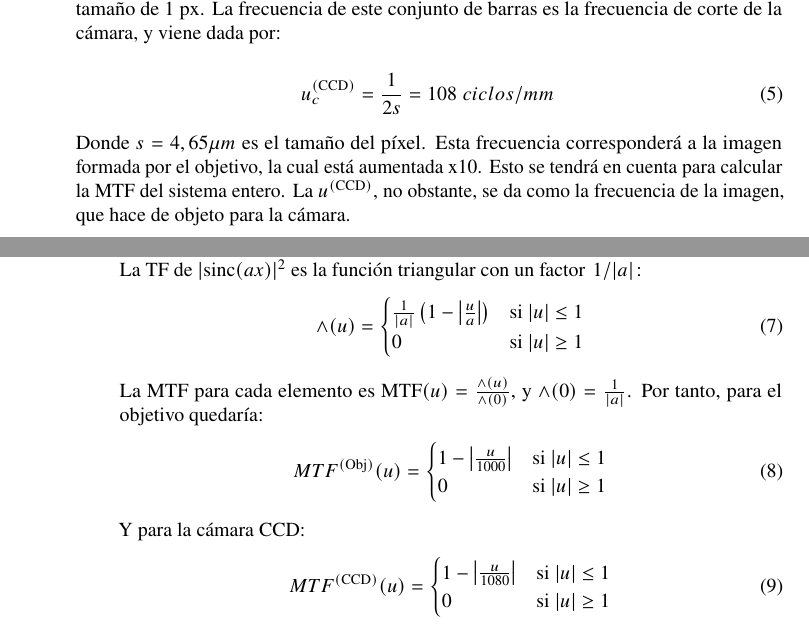
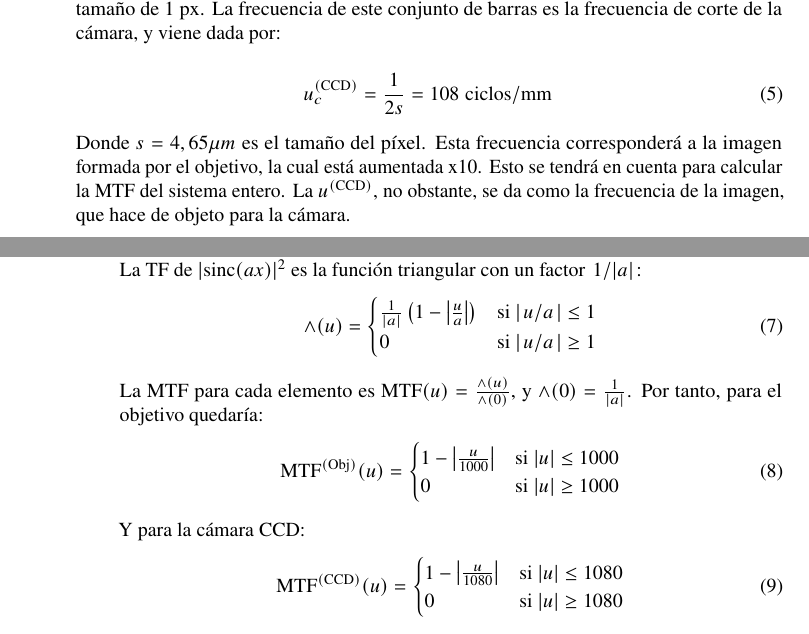
Before and after one commit to alexrecuenco/lab-notes-POyDSI, a LaTeX document (report1.tex): two parts of pages 7 and 8 of 12, joined at a grey line, cut so that both start at the same text. Compiled offline with pdfLaTeX.

Commit message:
Minor fixes to equations

```diff
--- a/report1.tex
+++ b/report1.tex
@@ -243,7 +243,7 @@ Por lo tanto, la función $H_{i}(u)$ se puede obtener con el esquema descrito en
 	      La resolución de la cámara CCD está limitada por su tamaño de píxel. La frecuencia límite de un conjunto de barras que es capaz de resolver es aquella en la que cada barra tiene un tamaño de 1 px. La frecuencia de este conjunto de barras es la frecuencia de corte de la cámara, y viene dada por:
 
 	      \begin{equation}
-		      u_c^{(\textrm{CCD})} = \frac{1}{2s} = 108 \flatfrac{ciclos}{mm}
+		      u_c^{(\textrm{CCD})} = \frac{1}{2s} = 108 \flatfrac{\textrm{ciclos}}{\textrm{mm}}
 	      \end{equation}
 
 	      Donde $s=4,65 \mu m$ es el tamaño del píxel. Esta frecuencia corresponderá a la imagen formada por el objetivo, la cual está aumentada x10. Esto se tendrá en cuenta para calcular la MTF del sistema entero. La $u^{(\textrm{CCD})}$, no obstante, se da como la frecuencia de la imagen, que hace de objeto para la cámara.
@@ -269,26 +269,26 @@ Por lo tanto, la función $H_{i}(u)$ se puede obtener con el esquema descrito en
 		            \begin{equation}
 			            \wedge(u)=
 			            \begin{cases}
-				            \frac{1}{|a|}\left(1-\abs{\frac{u}{a}}\right) & \textrm{si   $|u| \leq 1$} \\
-				            0                                             & \textrm{si  $|u| \geq 1$}
+				            \frac{1}{|a|}\left(1-\abs{\frac{u}{a}}\right) & \textrm{si   $\abs{\flatfrac u a} \leq 1$} \\
+				            0                                             & \textrm{si  $\abs{\flatfrac u a}  \geq 1$}
 			            \end{cases}
 		            \end{equation}
 
 		            La MTF para cada elemento es $\MTF(u) = \frac{\wedge(u)}{\wedge(0)}$, y $\wedge(0) = \frac{1}{|a|}$. Por tanto, para el objetivo quedaría:
 		            \begin{equation}
-			            MTF^{(\textrm{Obj})}(u)=
+			            \MTF^{(\textrm{Obj})}(u)=
 			            \begin{cases}
-				            1-\abs{\frac{u}{1000}} & \textrm{si   $|u| \leq 1$} \\
-				            0                      & \textrm{si  $|u| \geq 1$}
+				            1-\abs{\frac{u}{1000}} & \textrm{si   $|u| \leq 1000$} \\
+				            0                      & \textrm{si  $|u| \geq 1000$}
 			            \end{cases}
 		            \end{equation}
 
 		            Y para la cámara CCD:
 		            \begin{equation}
-			            MTF^{(\textrm{CCD})}(u)=
+			            \MTF^{(\textrm{CCD})}(u)=
 			            \begin{cases}
-				            1-\abs{\frac{u}{1080}} & \textrm{si   $|u| \leq 1$} \\
-				            0                      & \textrm{si  $|u| \geq 1$}
+				            1-\abs{\frac{u}{1080}} & \textrm{si   $|u| \leq 1080$} \\
+				            0                      & \textrm{si  $|u| \geq 1080$}
 			            \end{cases}
 		            \end{equation}
 
@@ -303,8 +303,8 @@ Por lo tanto, la función $H_{i}(u)$ se puede obtener con el esquema descrito en
 			            \MTF(u) & = \MTF^{(Obj)}(u) \cdot \MTF^{(CCD)}(u) \\
 			            \MTF(u) & =
 			            \begin{cases}
-				            \left(1-\abs{\frac{u}{1080}}\right)\left(1-\abs{\frac{u}{1000}}\right) & \textrm{si   $|u| \leq 1$} \\
-				            0                                                                      & \textrm{si  $|u| \geq 1$}
+				            \left(1-\abs{\frac{u}{1080}}\right)\left(1-\abs{\frac{u}{1000}}\right) & \textrm{si   $|u| \leq 1000$} \\
+				            0                                                                      & \textrm{si  $|u| \geq 1000$}
 			            \end{cases}
 			            \label{eq:mtf-teorica}
 		            \end{align}
```
